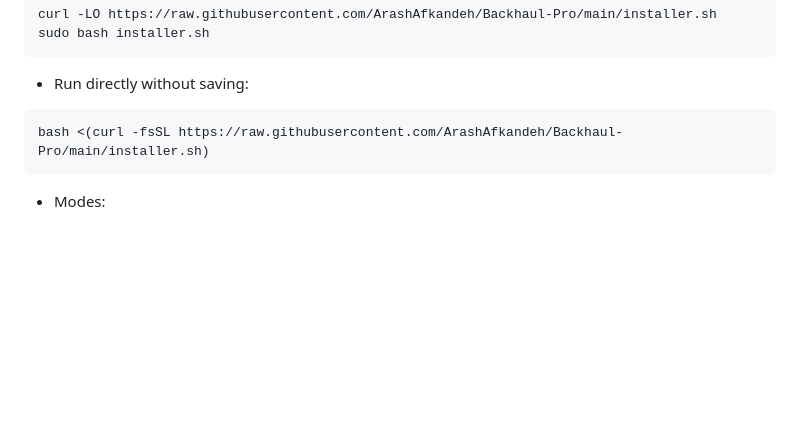
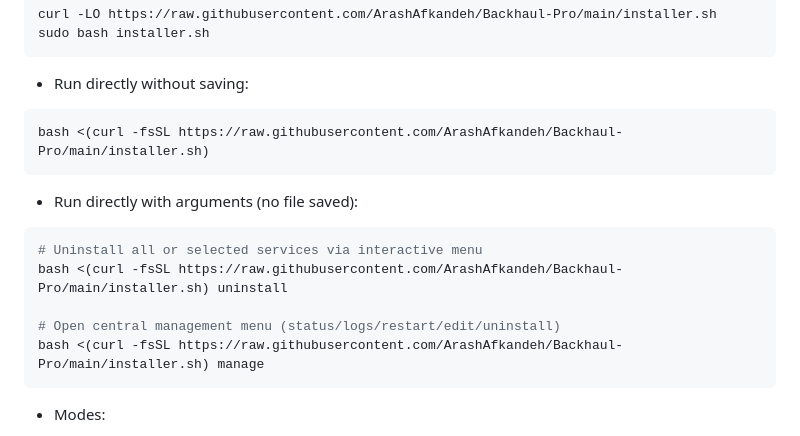
Before and after one commit to ArashAfkandeh/Backhaul-Pro, a Markdown page: README.en.md, the part around the change. Drawn GitHub-style; blank space fills up the shorter version.

````diff
--- a/README.en.md
+++ b/README.en.md
@@ -135,6 +135,15 @@ sudo bash installer.sh
 - Run directly without saving:
 ```bash
 bash <(curl -fsSL https://raw.githubusercontent.com/ArashAfkandeh/Backhaul-Pro/main/installer.sh)
+```
+
+- Run directly with arguments (no file saved):
+```bash
+# Uninstall all or selected services via interactive menu
+bash <(curl -fsSL https://raw.githubusercontent.com/ArashAfkandeh/Backhaul-Pro/main/installer.sh) uninstall
+
+# Open central management menu (status/logs/restart/edit/uninstall)
+bash <(curl -fsSL https://raw.githubusercontent.com/ArashAfkandeh/Backhaul-Pro/main/installer.sh) manage
 ```
 
 - Modes:
````
